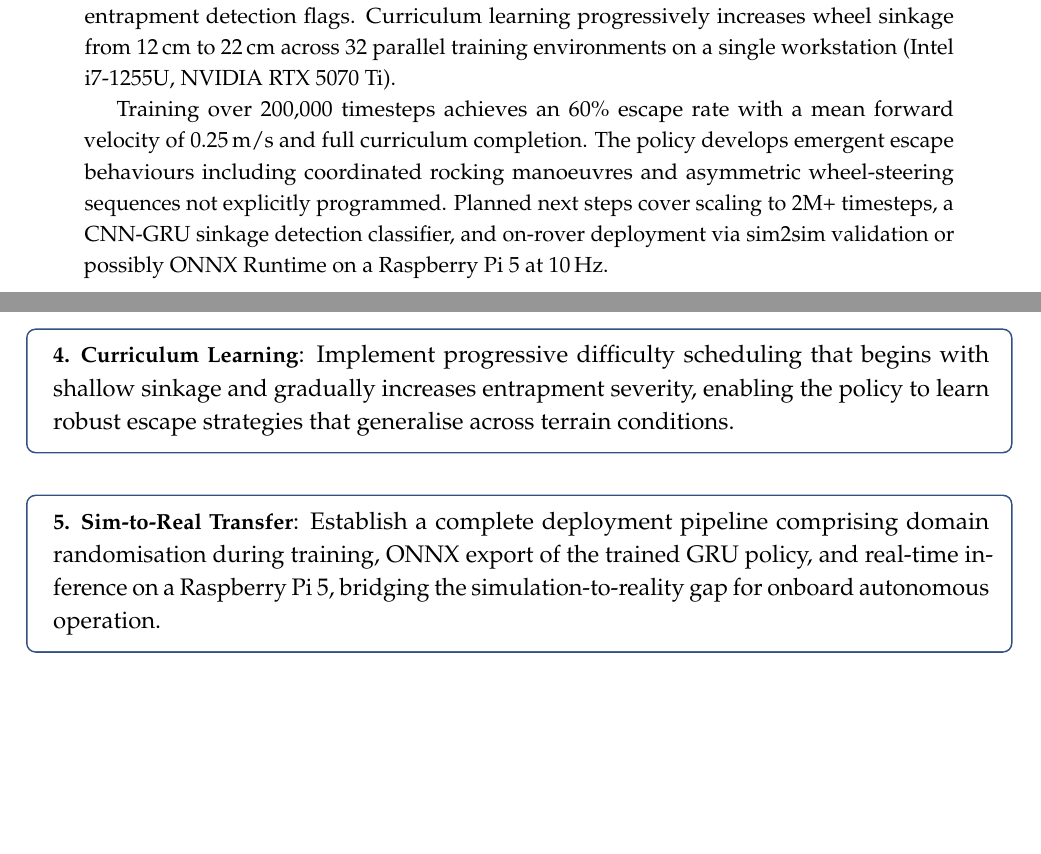
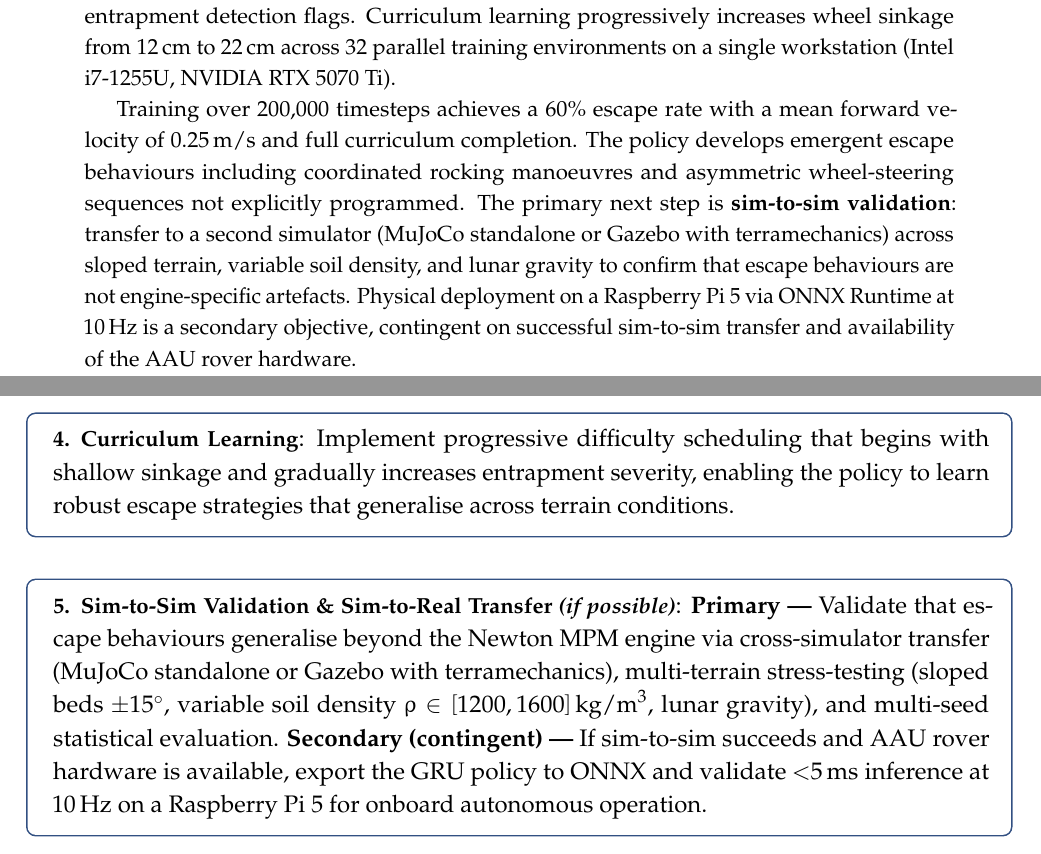
Before and after one commit to promit7473/regolith-entrapment-rl, a LaTeX paper (documentation/project_report.tex): two parts of pages 2 and 11 of 43, joined at a grey line, cut so that both start at the same text, the shorter picture padded with empty space. Compiled offline with pdfLaTeX.

Commit message:
Clarify sim2sim as primary goal, sim2real as contingent in abstract and objectives
- Abstract: explicitly names sim-to-sim validation as primary next step;
  sim-to-real (RPi5/ONNX) as secondary, contingent on sim2sim success
  and hardware availability
- Objective 5: split into Primary (sim2sim: cross-simulator transfer,
  multi-terrain, multi-seed) and Secondary/contingent (sim2real ONNX + RPi5)

```diff
--- a/documentation/project_report.tex
+++ b/documentation/project_report.tex
@@ -178,7 +178,7 @@ Wheel entrapment in granular regolith is one of the most critical failure modes
 
 We couple the Newton physics engine's Material Point Method (MPM)~\cite{sulsky1994particle} with Isaac Lab's~\cite{isaaclab} rigid-body solver to produce physically accurate granular soil behaviour under Martian gravity ($3.72\,\text{m/s}^2$). A recurrent policy trained with Proximal Policy Optimization (PPO)~\cite{schulman2017ppo} and Gated Recurrent Units (GRU)~\cite{cho2014gru} operates on a 29-dimensional proprioceptive state comprising wheel velocities, slip ratios, IMU readings, drive torques, and dual entrapment detection flags. Curriculum learning progressively increases wheel sinkage from 12\,cm to 22\,cm across 32 parallel training environments on a single workstation (Intel i7-1255U, NVIDIA RTX 5070 Ti).
 
-Training over 200{,}000 timesteps achieves an 60\% escape rate with a mean forward velocity of 0.25\,m/s and full curriculum completion. The policy develops emergent escape behaviours including coordinated rocking manoeuvres and asymmetric wheel-steering sequences not explicitly programmed. Planned next steps cover scaling to 2M+ timesteps, a CNN-GRU sinkage detection classifier, and on-rover deployment via sim2sim validation or possibly ONNX Runtime on a Raspberry Pi 5 at 10\,Hz.
+Training over 200{,}000 timesteps achieves a 60\% escape rate with a mean forward velocity of 0.25\,m/s and full curriculum completion. The policy develops emergent escape behaviours including coordinated rocking manoeuvres and asymmetric wheel-steering sequences not explicitly programmed. The primary next step is \textbf{sim-to-sim validation}: transfer to a second simulator (MuJoCo standalone or Gazebo with terramechanics) across sloped terrain, variable soil density, and lunar gravity to confirm that escape behaviours are not engine-specific artefacts. Physical deployment on a Raspberry Pi 5 via ONNX Runtime at 10\,Hz is a secondary objective, contingent on successful sim-to-sim transfer and availability of the AAU rover hardware.
 \end{abstract}
 
 % ──────────────────────────── TOC ─────────────────────────────────
@@ -401,10 +401,14 @@ strategies that generalise across terrain conditions.
 \end{tcolorbox}
 
 \vspace{4pt}
-\begin{tcolorbox}[objbox, colframe=headerblue, title={5.\enspace Sim-to-Real Transfer}]
-: Establish a complete deployment pipeline comprising domain randomisation during training,
-ONNX export of the trained GRU policy, and real-time inference on a Raspberry Pi 5,
-bridging the simulation-to-reality gap for onboard autonomous operation.
+\begin{tcolorbox}[objbox, colframe=headerblue, title={5.\enspace Sim-to-Sim Validation \& Sim-to-Real Transfer \textit{(if possible)}}]
+: \textbf{Primary ---} Validate that escape behaviours generalise beyond the Newton MPM engine
+via cross-simulator transfer (MuJoCo standalone or Gazebo with terramechanics), multi-terrain
+stress-testing (sloped beds $\pm15^\circ$, variable soil density $\rho\in[1200,1600]\,\text{kg/m}^3$,
+lunar gravity), and multi-seed statistical evaluation.
+\textbf{Secondary (contingent) ---} If sim-to-sim succeeds and AAU rover hardware is available,
+export the GRU policy to ONNX and validate $<$5\,ms inference at 10\,Hz on a Raspberry Pi 5
+for onboard autonomous operation.
 \end{tcolorbox}
 \vspace{6pt}
 
```
